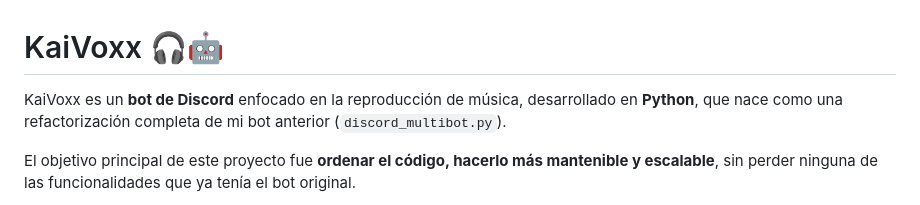
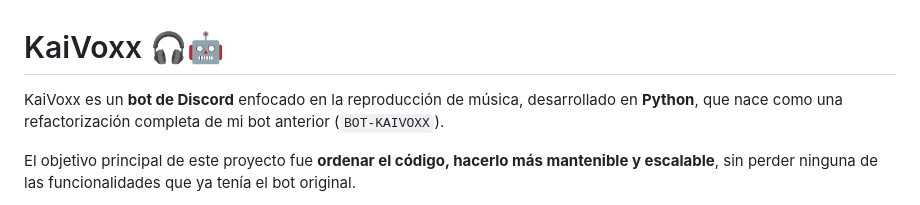
Before and after one commit to CamiloOsorio07/KaiVoxx, a Markdown page: README.md, the part around the change. Drawn GitHub-style.

Commit message:
Update bot name in README.md

```diff
--- a/README.md
+++ b/README.md
@@ -1,6 +1,6 @@
 # KaiVoxx 🎧🤖
 
-KaiVoxx es un **bot de Discord** enfocado en la reproducción de música, desarrollado en **Python**, que nace como una refactorización completa de mi bot anterior (`discord_multibot.py`).
+KaiVoxx es un **bot de Discord** enfocado en la reproducción de música, desarrollado en **Python**, que nace como una refactorización completa de mi bot anterior (`BOT-KAIVOXX`).
 
 El objetivo principal de este proyecto fue **ordenar el código, hacerlo más mantenible y escalable**, sin perder ninguna de las funcionalidades que ya tenía el bot original.
 
```
